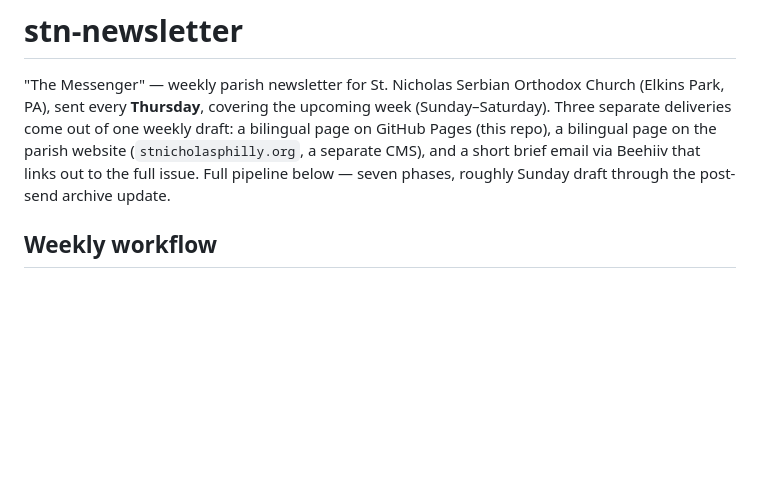
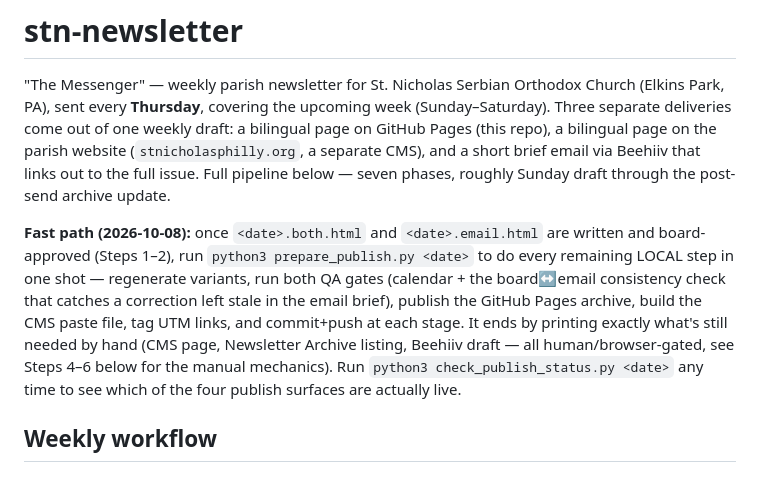
Before and after one commit to PhotoRomano/stn-newsletter, a Markdown page: README.md, the part around the change. Rendered like a GitHub page; blank space fills up the shorter version.

Commit message:
Document prepare_publish.py / check_publish_status.py as the fast path

```diff
--- a/README.md
+++ b/README.md
@@ -7,6 +7,18 @@ a bilingual page on GitHub Pages (this repo), a bilingual page on the parish
 website (`stnicholasphilly.org`, a separate CMS), and a short brief email via
 Beehiiv that links out to the full issue. Full pipeline below — seven
 phases, roughly Sunday draft through the post-send archive update.
+
+**Fast path (2026-10-08):** once `<date>.both.html` and `<date>.email.html`
+are written and board-approved (Steps 1–2), run
+`python3 prepare_publish.py <date>` to do every remaining LOCAL step in
+one shot — regenerate variants, run both QA gates (calendar + the
+board↔email consistency check that catches a correction left stale in
+the email brief), publish the GitHub Pages archive, build the CMS paste
+file, tag UTM links, and commit+push at each stage. It ends by printing
+exactly what's still needed by hand (CMS page, Newsletter Archive
+listing, Beehiiv draft — all human/browser-gated, see Steps 4–6 below for
+the manual mechanics). Run `python3 check_publish_status.py <date>` any
+time to see which of the four publish surfaces are actually live.
 
 ## Weekly workflow
 
```
